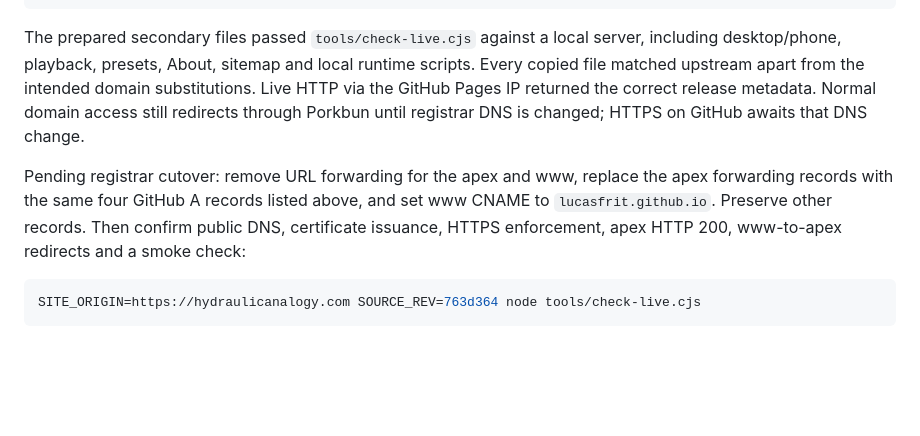
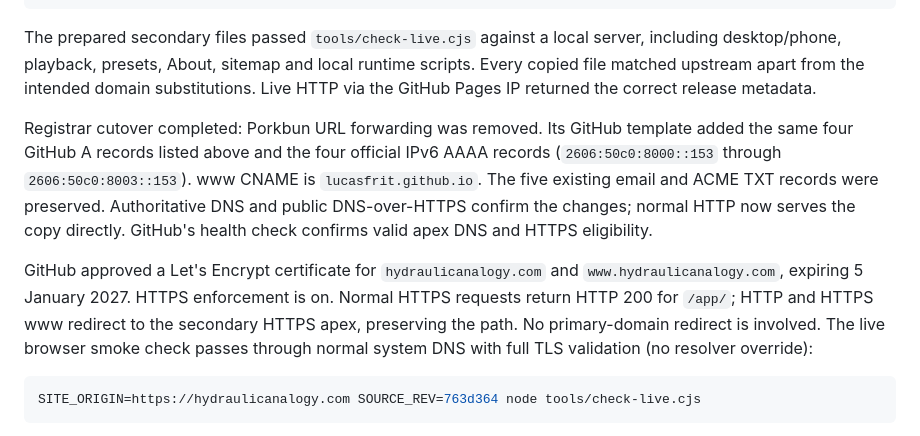
Before and after one commit to Lucasfrit/inertance-site, a Markdown page: docs/DEPLOYMENT.md, the part around the change. Drawn GitHub-style; blank space fills up the shorter version.

Commit message:
Record completed secondary domain DNS and HTTPS cutover

````diff
--- a/docs/DEPLOYMENT.md
+++ b/docs/DEPLOYMENT.md
@@ -103,14 +103,22 @@ The prepared secondary files passed `tools/check-live.cjs` against a local
 server, including desktop/phone, playback, presets, About, sitemap and local
 runtime scripts. Every copied file matched upstream apart from the intended
 domain substitutions. Live HTTP via the GitHub Pages IP returned the correct
-release metadata. Normal domain access still redirects through Porkbun until
-registrar DNS is changed; HTTPS on GitHub awaits that DNS change.
+release metadata.
 
-Pending registrar cutover: remove URL forwarding for the apex and www, replace
-the apex forwarding records with the same four GitHub A records listed above,
-and set www CNAME to `lucasfrit.github.io`. Preserve other records. Then confirm
-public DNS, certificate issuance, HTTPS enforcement, apex HTTP 200, www-to-apex
-redirects and a smoke check:
+Registrar cutover completed: Porkbun URL forwarding was removed. Its GitHub
+template added the same four GitHub A records listed above and the four
+official IPv6 AAAA records (`2606:50c0:8000::153` through
+`2606:50c0:8003::153`). www CNAME is `lucasfrit.github.io`. The five existing
+email and ACME TXT records were preserved. Authoritative DNS and public
+DNS-over-HTTPS confirm the changes; normal HTTP now serves the copy directly.
+GitHub's health check confirms valid apex DNS and HTTPS eligibility.
+
+GitHub approved a Let's Encrypt certificate for `hydraulicanalogy.com` and
+`www.hydraulicanalogy.com`, expiring 5 January 2027. HTTPS enforcement is on.
+Normal HTTPS requests return HTTP 200 for `/app/`; HTTP and HTTPS www redirect
+to the secondary HTTPS apex, preserving the path. No primary-domain redirect
+is involved. The live browser smoke check passes through normal system DNS
+with full TLS validation (no resolver override):
 
 ```sh
 SITE_ORIGIN=https://hydraulicanalogy.com SOURCE_REV=763d364 node tools/check-live.cjs
````
